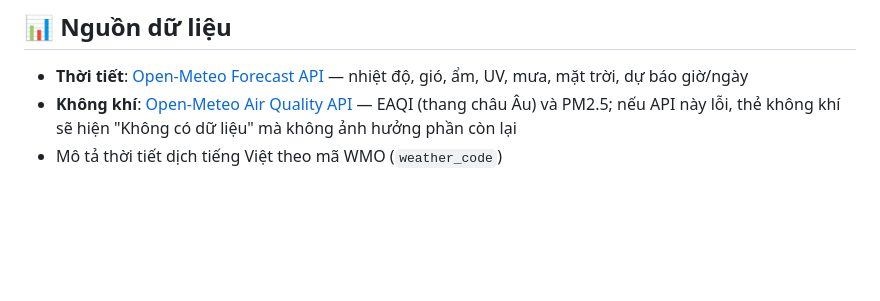
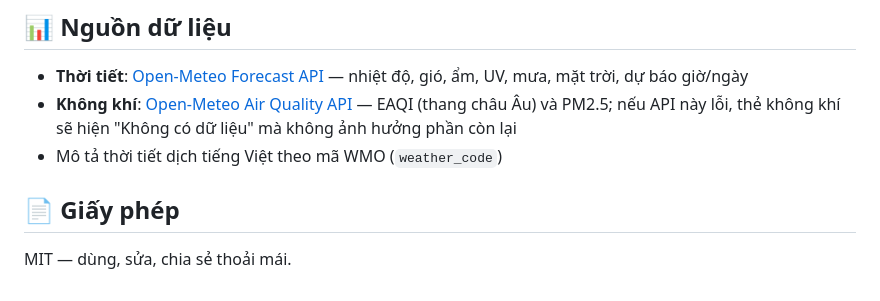
Before and after one commit to hoanggtg/nyanz-weather-theme, a Markdown page: README.md, the part around the change. GitHub-like rendering; blank space fills up the shorter version.

Commit message:
add license section to readme

```diff
--- a/README.md
+++ b/README.md
@@ -62,3 +62,7 @@ Tọa độ lấy nhanh: mở [open-meteo.com](https://open-meteo.com/en/docs) h
 - **Thời tiết**: [Open-Meteo Forecast API](https://open-meteo.com/en/docs) — nhiệt độ, gió, ẩm, UV, mưa, mặt trời, dự báo giờ/ngày
 - **Không khí**: [Open-Meteo Air Quality API](https://open-meteo.com/en/docs/air-quality-api) — EAQI (thang châu Âu) và PM2.5; nếu API này lỗi, thẻ không khí sẽ hiện "Không có dữ liệu" mà không ảnh hưởng phần còn lại
 - Mô tả thời tiết dịch tiếng Việt theo mã WMO (`weather_code`)
+
+## 📄 Giấy phép
+
+MIT — dùng, sửa, chia sẻ thoải mái.
```
